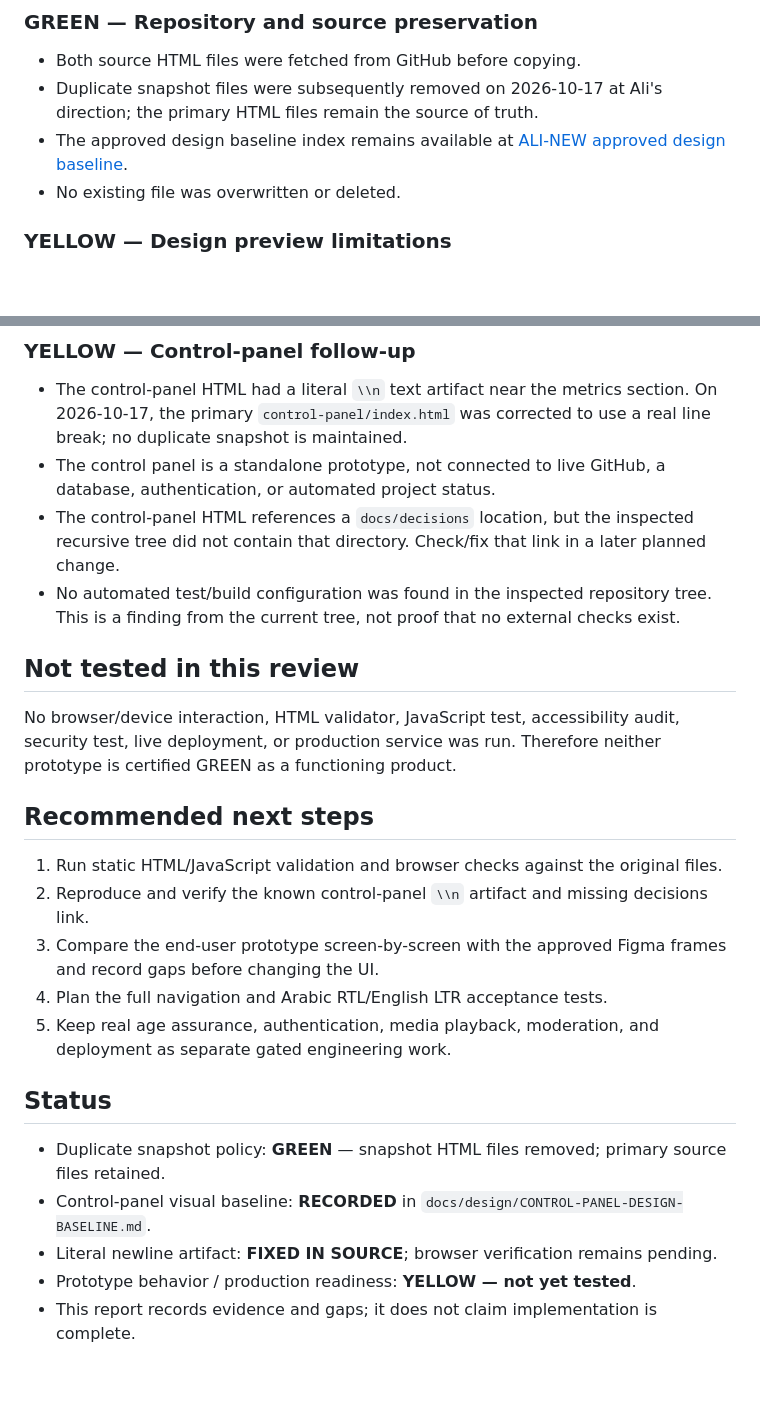
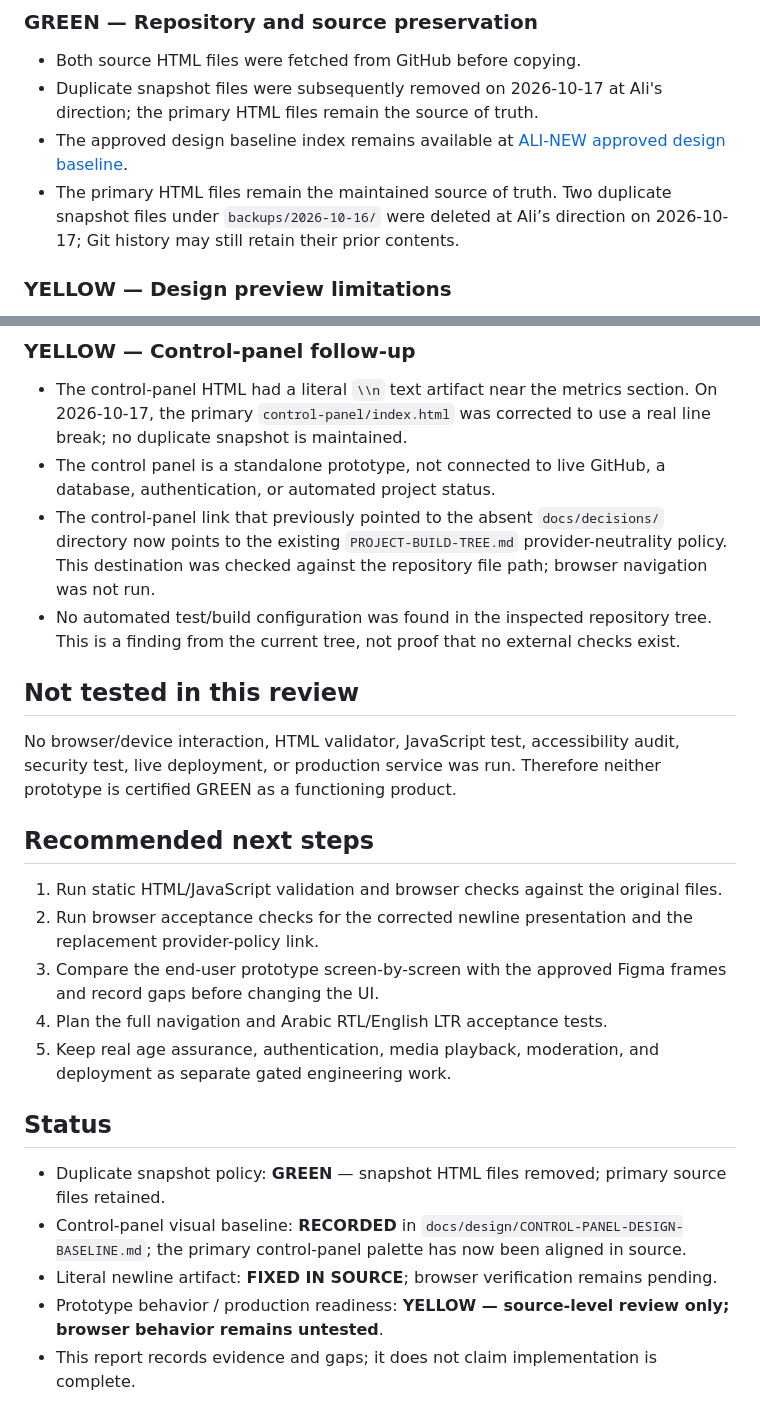
Before and after one commit to AligasSRM/ALI-NEW, a Markdown page: docs/reviews/ALI-NEW-REPOSITORY-REVIEW-AND-SNAPSHOT-2026-10-16.md, 2 parts joined by grey strips. Drawn GitHub-style; blank space fills up the shorter version.

Commit message:
docs(a0): reconcile repository review with source changes

```diff
--- a/docs/reviews/ALI-NEW-REPOSITORY-REVIEW-AND-SNAPSHOT-2026-10-16.md
+++ b/docs/reviews/ALI-NEW-REPOSITORY-REVIEW-AND-SNAPSHOT-2026-10-16.md
@@ -28,7 +28,7 @@ Files inspected:
 - Both source HTML files were fetched from GitHub before copying.
 - Duplicate snapshot files were subsequently removed on 2026-10-17 at Ali's direction; the primary HTML files remain the source of truth.
 - The approved design baseline index remains available at [ALI-NEW approved design baseline](https://github.com/AligasSRM/ALI-NEW/blob/main/docs/design/ALI-NEW-APPROVED-DESIGN-BASELINE-2026-10-16.md).
-- No existing file was overwritten or deleted.
+- The primary HTML files remain the maintained source of truth. Two duplicate snapshot files under `backups/2026-10-16/` were deleted at Ali’s direction on 2026-10-17; Git history may still retain their prior contents.
 
 ### YELLOW — Design preview limitations
 - The age gate is a self-declaration UI and explicitly says it is not legally sufficient age verification. It must not be treated as production age assurance.
@@ -40,7 +40,7 @@ Files inspected:
 ### YELLOW — Control-panel follow-up
 - The control-panel HTML had a literal `\\n` text artifact near the metrics section. On 2026-10-17, the primary `control-panel/index.html` was corrected to use a real line break; no duplicate snapshot is maintained.
 - The control panel is a standalone prototype, not connected to live GitHub, a database, authentication, or automated project status.
-- The control-panel HTML references a `docs/decisions` location, but the inspected recursive tree did not contain that directory. Check/fix that link in a later planned change.
+- The control-panel link that previously pointed to the absent `docs/decisions/` directory now points to the existing `PROJECT-BUILD-TREE.md` provider-neutrality policy. This destination was checked against the repository file path; browser navigation was not run.
 - No automated test/build configuration was found in the inspected repository tree. This is a finding from the current tree, not proof that no external checks exist.
 
 ## Not tested in this review
@@ -48,14 +48,14 @@ No browser/device interaction, HTML validator, JavaScript test, accessibility au
 
 ## Recommended next steps
 1. Run static HTML/JavaScript validation and browser checks against the original files.
-2. Reproduce and verify the known control-panel `\\n` artifact and missing decisions link.
+2. Run browser acceptance checks for the corrected newline presentation and the replacement provider-policy link.
 3. Compare the end-user prototype screen-by-screen with the approved Figma frames and record gaps before changing the UI.
 4. Plan the full navigation and Arabic RTL/English LTR acceptance tests.
 5. Keep real age assurance, authentication, media playback, moderation, and deployment as separate gated engineering work.
 
 ## Status
 - Duplicate snapshot policy: **GREEN** — snapshot HTML files removed; primary source files retained.
-- Control-panel visual baseline: **RECORDED** in `docs/design/CONTROL-PANEL-DESIGN-BASELINE.md`.
+- Control-panel visual baseline: **RECORDED** in `docs/design/CONTROL-PANEL-DESIGN-BASELINE.md`; the primary control-panel palette has now been aligned in source.
 - Literal newline artifact: **FIXED IN SOURCE**; browser verification remains pending.
-- Prototype behavior / production readiness: **YELLOW — not yet tested**.
+- Prototype behavior / production readiness: **YELLOW — source-level review only; browser behavior remains untested**.
 - This report records evidence and gaps; it does not claim implementation is complete.
```
